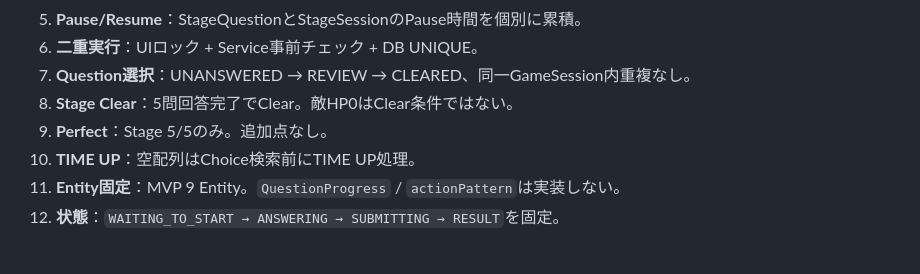
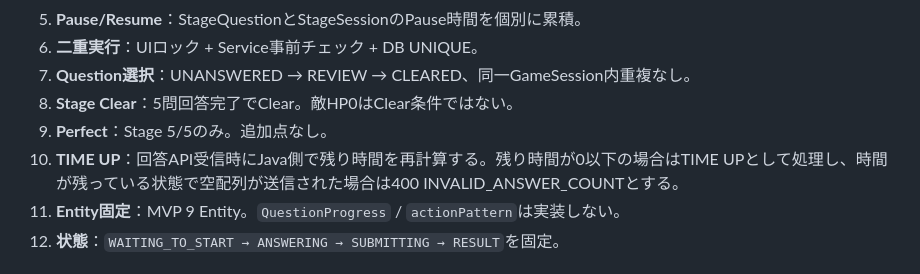
Before and after one commit to suu-dev-0203/graduation_JAVAgame, a Markdown page: README.md, the part around the change. GitHub-like rendering.

Commit message:
仕様35.1.8（回答APIの10. TIME UP）における空配列の判定順序の修正
 変更前：「空配列は一律でTIME UP」としていた古い記述を削除
 変更後：回答API受信時にまず残り時間を再計算するフローへ修正
 時間内（残り時間 > 0）での空配列の送信は、仕様通り 400 INVALID_ANSWER_COUNT を返すよう整合性を確保

```diff
--- a/README.md
+++ b/README.md
@@ -2514,7 +2514,7 @@ flowchart LR
 7. **Question選択**：UNANSWERED → REVIEW → CLEARED、同一GameSession内重複なし。
 8. **Stage Clear**：5問回答完了でClear。敵HP0はClear条件ではない。
 9. **Perfect**：Stage 5/5のみ。追加点なし。
-10. **TIME UP**：空配列はChoice検索前にTIME UP処理。
+10. **TIME UP**：回答API受信時にJava側で残り時間を再計算する。残り時間が0以下の場合はTIME UPとして処理し、時間が残っている状態で空配列が送信された場合は400 INVALID_ANSWER_COUNTとする。
 11. **Entity固定**：MVP 9 Entity。`QuestionProgress` / `actionPattern`は実装しない。
 12. **状態**：`WAITING_TO_START → ANSWERING → SUBMITTING → RESULT`を固定。
 
```
